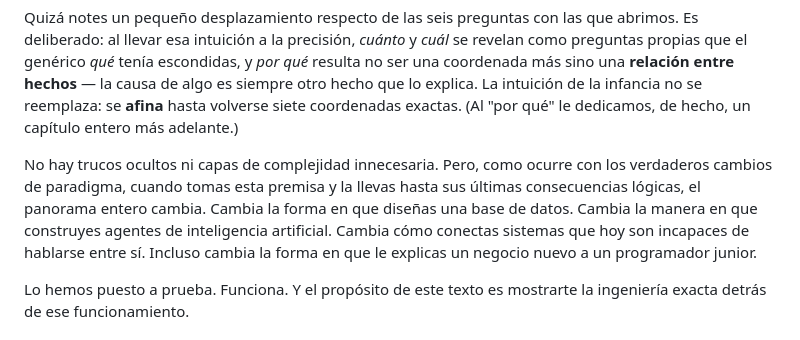
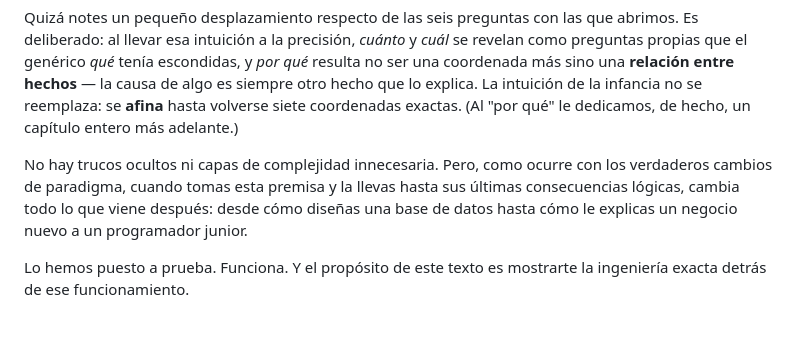
Before and after one commit to joseabantomarin/WQuestions, a Markdown page: libro/manuscrito/00_introduccion.md, the part around the change. Drawn GitHub-style.

Commit message:
fix(libro/md): elimina párrafo duplicado en la introducción (markdown)
La anáfora "Cambia la forma… Cambia la manera…" aparecía casi idéntica dos
veces; se condensa la primera y se conserva la versión rica.

Co-Authored-By: Claude Opus 4.8 <noreply@anthropic.com>

```diff
--- a/libro/manuscrito/00_introduccion.md
+++ b/libro/manuscrito/00_introduccion.md
@@ -16,7 +16,7 @@ Este libro plantea, defiende y demuestra una sola idea. Es una idea tan simple d
 
 Quizá notes un pequeño desplazamiento respecto de las seis preguntas con las que abrimos. Es deliberado: al llevar esa intuición a la precisión, *cuánto* y *cuál* se revelan como preguntas propias que el genérico *qué* tenía escondidas, y *por qué* resulta no ser una coordenada más sino una **relación entre hechos** — la causa de algo es siempre otro hecho que lo explica. La intuición de la infancia no se reemplaza: se **afina** hasta volverse siete coordenadas exactas. (Al "por qué" le dedicamos, de hecho, un capítulo entero más adelante.)
 
-No hay trucos ocultos ni capas de complejidad innecesaria. Pero, como ocurre con los verdaderos cambios de paradigma, cuando tomas esta premisa y la llevas hasta sus últimas consecuencias lógicas, el panorama entero cambia. Cambia la forma en que diseñas una base de datos. Cambia la manera en que construyes agentes de inteligencia artificial. Cambia cómo conectas sistemas que hoy son incapaces de hablarse entre sí. Incluso cambia la forma en que le explicas un negocio nuevo a un programador junior.
+No hay trucos ocultos ni capas de complejidad innecesaria. Pero, como ocurre con los verdaderos cambios de paradigma, cuando tomas esta premisa y la llevas hasta sus últimas consecuencias lógicas, cambia todo lo que viene después: desde cómo diseñas una base de datos hasta cómo le explicas un negocio nuevo a un programador junior.
 
 Lo hemos puesto a prueba. Funciona. Y el propósito de este texto es mostrarte la ingeniería exacta detrás de ese funcionamiento.
 
```
